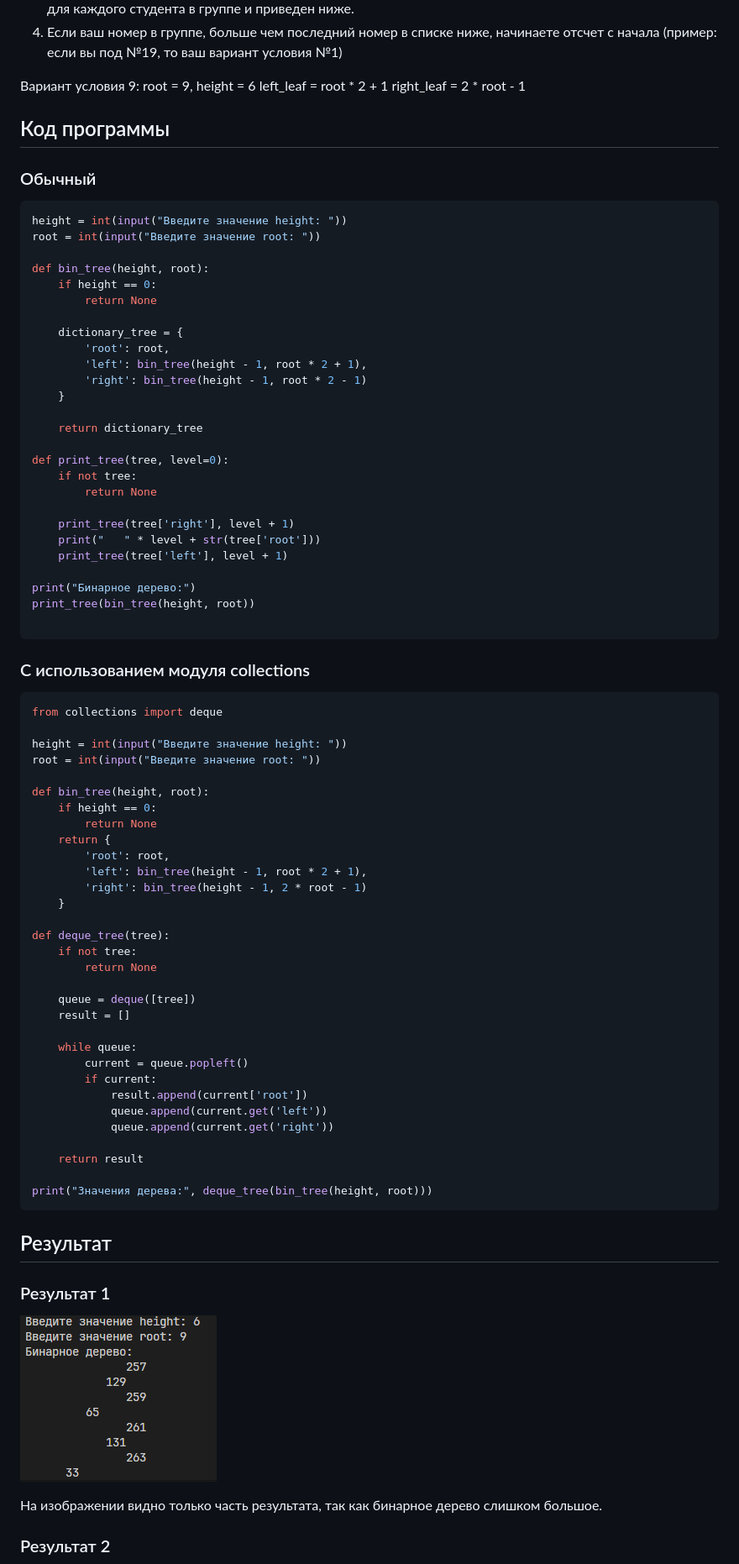
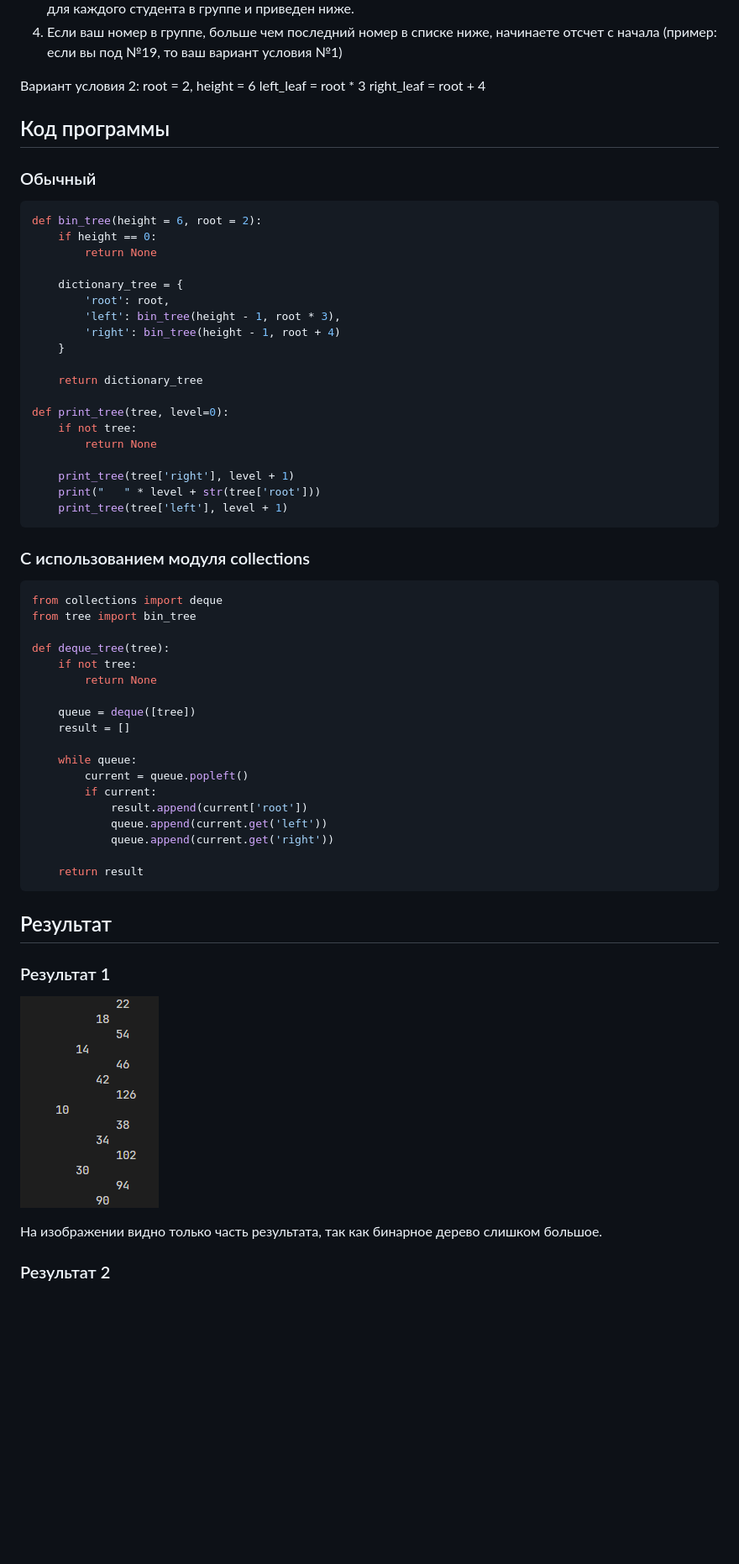
Before and after one commit to yasnoponyal17/Python_2nd-course, a Markdown page: LR 3/README.md, the part around one of its changes. Shown at 84% size. GitHub-like rendering; pictures changed too: LR 3/images/result.png; blank space fills up the shorter version.

````diff
--- a/LR 3/README.md
+++ b/LR 3/README.md
@@ -20,25 +20,22 @@ def gen_bin_tree(height=<number>, root=<number>):
 3. Левый (left leaf) и правый потомок (right leaf) вычисляется с использованием алгоритмов, индивидуальных для каждого студента в группе и приведен ниже.
 4. Если ваш номер в группе, больше чем последний номер в списке ниже, начинаете отсчет с начала (пример: если вы под №19, то ваш вариант условия №1)
 
-Вариант условия 9:
-root = 9, height = 6
-left_leaf = root * 2 + 1
-right_leaf = 2 * root - 1
+Вариант условия 2:
+root = 2, height = 6
+left_leaf = root * 3
+right_leaf = root + 4
 
 ## Код программы
 ### Обычный
 ```python
-height = int(input("Введите значение height: "))
-root = int(input("Введите значение root: "))
-
-def bin_tree(height, root):
+def bin_tree(height = 6, root = 2):
     if height == 0:
         return None
 
     dictionary_tree = {
         'root': root,
-        'left': bin_tree(height - 1, root * 2 + 1),
-        'right': bin_tree(height - 1, root * 2 - 1)
+        'left': bin_tree(height - 1, root * 3),
+        'right': bin_tree(height - 1, root + 4)
     }
 
     return dictionary_tree
@@ -50,26 +47,11 @@ def print_tree(tree, level=0):
     print_tree(tree['right'], level + 1)
     print("   " * level + str(tree['root']))
     print_tree(tree['left'], level + 1)
-
-print("Бинарное дерево:")
-print_tree(bin_tree(height, root))
-
 ```
 ### С использованием модуля collections
 ```python
 from collections import deque
-
-height = int(input("Введите значение height: "))
-root = int(input("Введите значение root: "))
-
-def bin_tree(height, root):
-    if height == 0:
-        return None
-    return {
-        'root': root,
-        'left': bin_tree(height - 1, root * 2 + 1),
-        'right': bin_tree(height - 1, 2 * root - 1)
-    }
+from tree import bin_tree
 
 def deque_tree(tree):
     if not tree:
@@ -86,8 +68,6 @@ def deque_tree(tree):
             queue.append(current.get('right'))
 
     return result
-
-print("Значения дерева:", deque_tree(bin_tree(height, root)))
 ```
 
 ## Результат
````
Also changed, not shown: other parts of LR 3/README.md (+8 -17 lines), LR 3/images/result-2.png, 3 other files.
